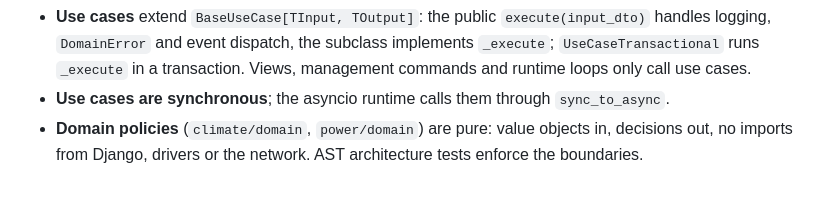
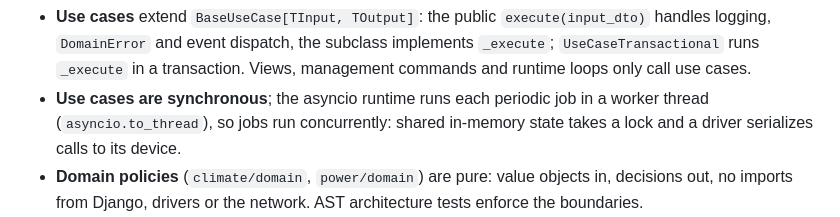
Before and after one commit to Barsoomx/teplo, a Markdown page: CLAUDE.md, the part around the change. GitHub-like rendering; blank space fills up the shorter version.

```diff
--- a/CLAUDE.md
+++ b/CLAUDE.md
@@ -41,7 +41,7 @@ deploy/                  router install and deploy scripts
 Contexts: `core`, `devices`, `climate`, `power`, `tariffs`, `telemetry`, `notifications`, `system`, `panel`.
 
 - **Use cases** extend `BaseUseCase[TInput, TOutput]`: the public `execute(input_dto)` handles logging, `DomainError` and event dispatch, the subclass implements `_execute`; `UseCaseTransactional` runs `_execute` in a transaction. Views, management commands and runtime loops only call use cases.
-- **Use cases are synchronous**; the asyncio runtime calls them through `sync_to_async`.
+- **Use cases are synchronous**; the asyncio runtime runs each periodic job in a worker thread (`asyncio.to_thread`), so jobs run concurrently: shared in-memory state takes a lock and a driver serializes calls to its device.
 - **Domain policies** (`climate/domain`, `power/domain`) are pure: value objects in, decisions out, no imports from Django, drivers or the network. AST architecture tests enforce the boundaries.
 - **Devices** are reached through capability ports declared as `Protocol` in `devices/domain/capabilities.py` (`FloorThermostat`, `SwitchablePlug`, `TemperatureSensor`, `PhaseMeter`, `ClimateUnit`, `EvCharger`). A new device type is a driver implementing a port; an unsupported one is a stub driver raising `DriverNotImplementedError`.
 - **Domain events** (`DomainEvent`) are collected by the use case and dispatched in-process after success to `@domain_event_handler` handlers: journal, Telegram.
```
Also changed, not shown: docs/design.md (+2 -1 lines).
